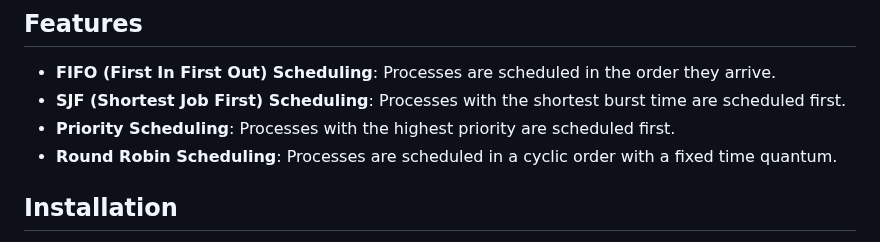
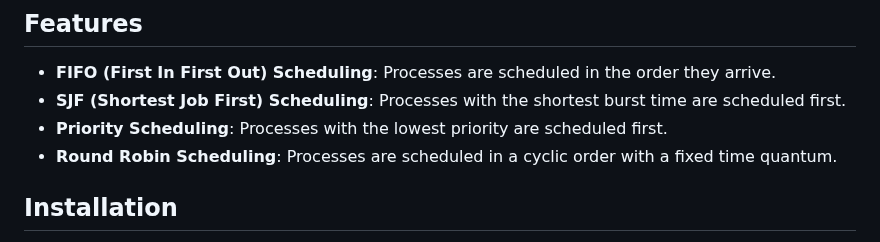
Before and after one commit to fe15de/OperatingSystems, a Markdown page: README.md, the part around the change. Rendered like a GitHub page.

```diff
--- a/README.md
+++ b/README.md
@@ -14,7 +14,7 @@ This Flask application simulates various CPU scheduling algorithms including FIF
 
 - **FIFO (First In First Out) Scheduling**: Processes are scheduled in the order they arrive.
 - **SJF (Shortest Job First) Scheduling**: Processes with the shortest burst time are scheduled first.
-- **Priority Scheduling**: Processes with the highest priority are scheduled first.
+- **Priority Scheduling**: Processes with the lowest priority are scheduled first.
 - **Round Robin Scheduling**: Processes are scheduled in a cyclic order with a fixed time quantum.
 
 ## Installation
```
